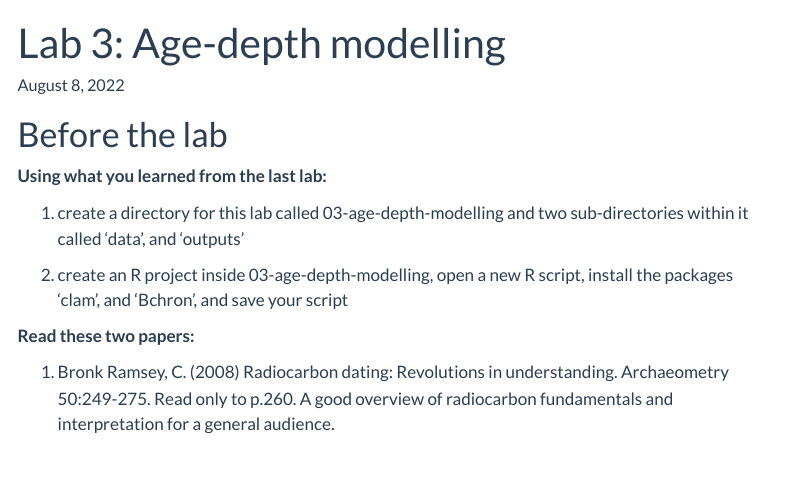
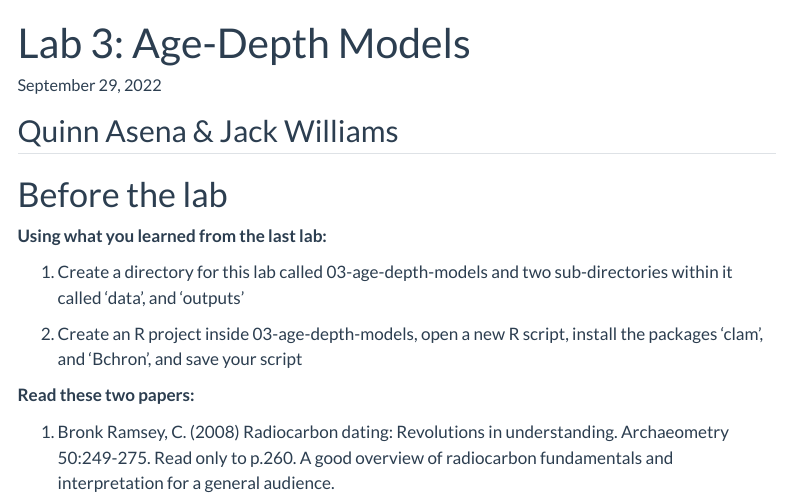
Before and after one commit to QuinnAsena/2022-geog523, a Quarto document (03-age-depth-modelling/03-age-depth-modelling.qmd): the page in a window 1100 px wide, from its top. Rendered offline with R 4.5, knitr and Pandoc in place of Quarto, with nearby package versions; menus at the side of the page are left out.

Commit message:
starter light edits to lab 3

```diff
--- a/03-age-depth-modelling/03-age-depth-modelling.qmd
+++ b/03-age-depth-modelling/03-age-depth-modelling.qmd
@@ -1,7 +1,7 @@
 ---
-title: "Lab 3: Age-depth modelling"
+title: "Lab 3: Age-Depth Models"
 Author: "Quinn Asena and Jack Williams"
-date: "August 8, 2022"
+date: "September 29, 2022"
 format:
   html:
     code-fold: false
@@ -11,14 +11,15 @@ theme:
   light: flatly
   dark: darkly
 ---
+## Quinn Asena & Jack Williams
 
 # Before the lab
 
 __Using what you learned from the last lab:__
 
-1. create a directory for this lab called 03-age-depth-modelling and two sub-directories within it called 'data', and 'outputs'
+1. Create a directory for this lab called 03-age-depth-models and two sub-directories within it called 'data', and 'outputs'
 
-2. create an R project inside 03-age-depth-modelling, open a new R script, install the packages 'clam', and 'Bchron', and save your script
+2. Create an R project inside 03-age-depth-models, open a new R script, install the packages 'clam', and 'Bchron', and save your script
 
 __Read these two papers:__
 
```
